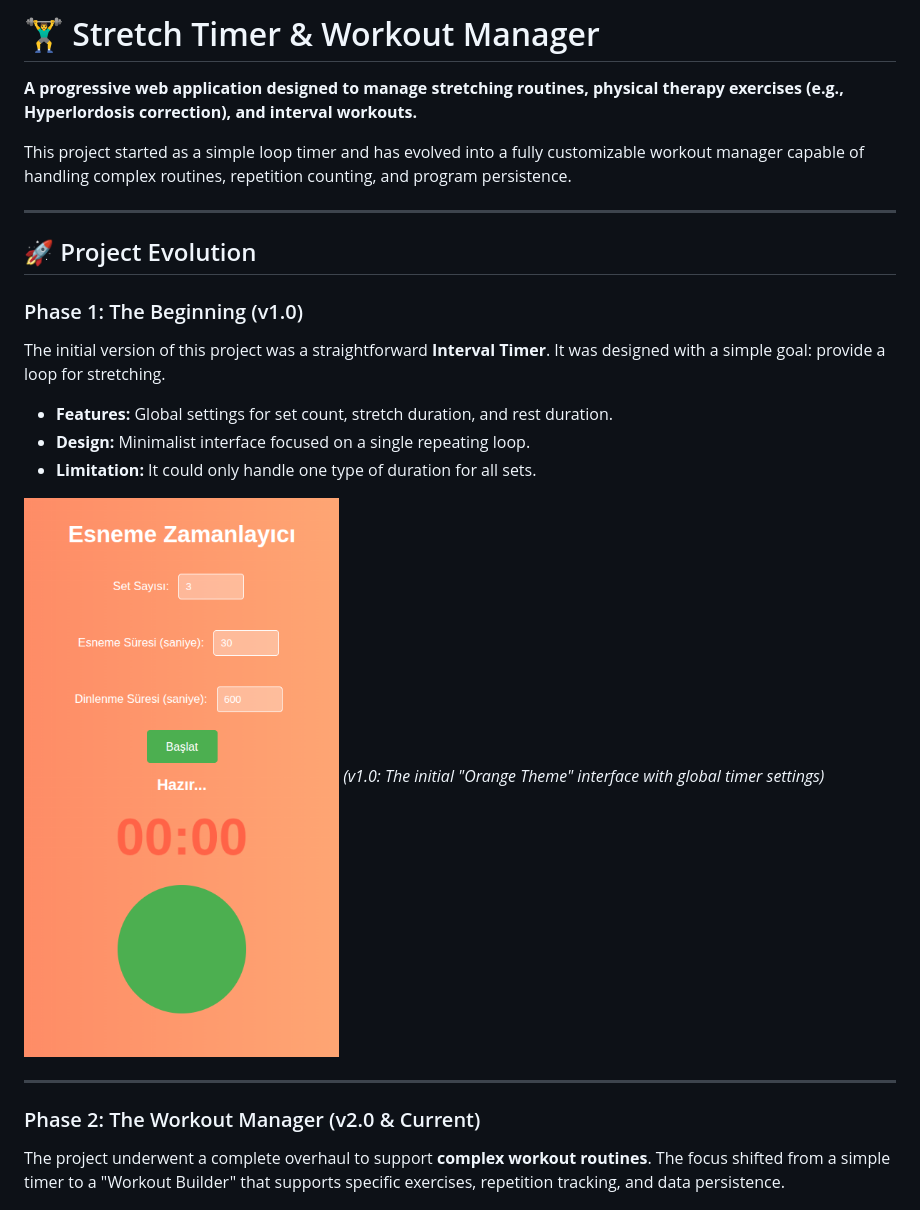
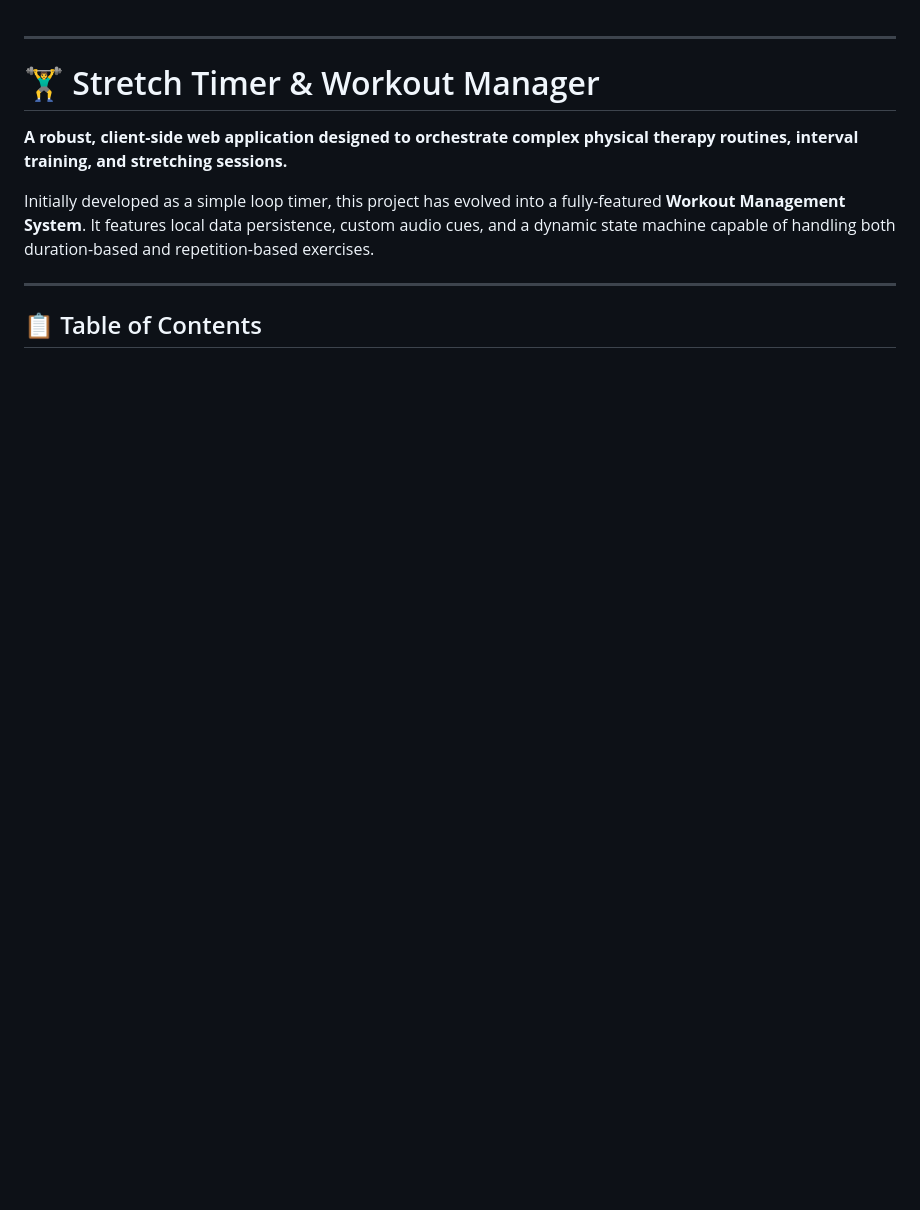
Before and after one commit to Alprslnayhn/Stretch-Timer---Organize-Your-Stretching-Routine, a Markdown page: README.md, the part around one of its changes. GitHub-like rendering; blank space fills up the shorter version.

```diff
--- a/README.md
+++ b/README.md
@@ -1,25 +1,13 @@
-# 🏋️‍♂️ Stretch Timer & Workout Manager
-
-**A progressive web application designed to manage stretching routines, physical therapy exercises (e.g., Hyperlordosis correction), and interval workouts.**
-
-This project started as a simple loop timer and has evolved into a fully customizable workout manager capable of handling complex routines, repetition counting, and program persistence.
 
 ---
 
-## 🚀 Project Evolution
+# 🏋️‍♂️ Stretch Timer & Workout Manager
 
-### Phase 1: The Beginning (v1.0)
-The initial version of this project was a straightforward **Interval Timer**. It was designed with a simple goal: provide a loop for stretching.
+**A robust, client-side web application designed to orchestrate complex physical therapy routines, interval training, and stretching sessions.**
 
-* **Features:** Global settings for set count, stretch duration, and rest duration.
-* **Design:** Minimalist interface focused on a single repeating loop.
-* **Limitation:** It could only handle one type of duration for all sets.
-
-![Legacy Version v1.0](img/v1-legacy-timer.png)
-*(v1.0: The initial "Orange Theme" interface with global timer settings)*
+Initially developed as a simple loop timer, this project has evolved into a fully-featured **Workout Management System**. It features local data persistence, custom audio cues, and a dynamic state machine capable of handling both duration-based and repetition-based exercises.
 
 ---
 
-### Phase 2: The Workout Manager (v2.0 & Current)
-The project underwent a complete overhaul to support **complex workout routines**. The focus shifted from a simple timer to a "Workout Builder" that supports specific exercises, repetition tracking, and data persistence.
+## 📋 Table of Contents
 
```
Also changed, not shown: other parts of README.md (+112 -47 lines).
